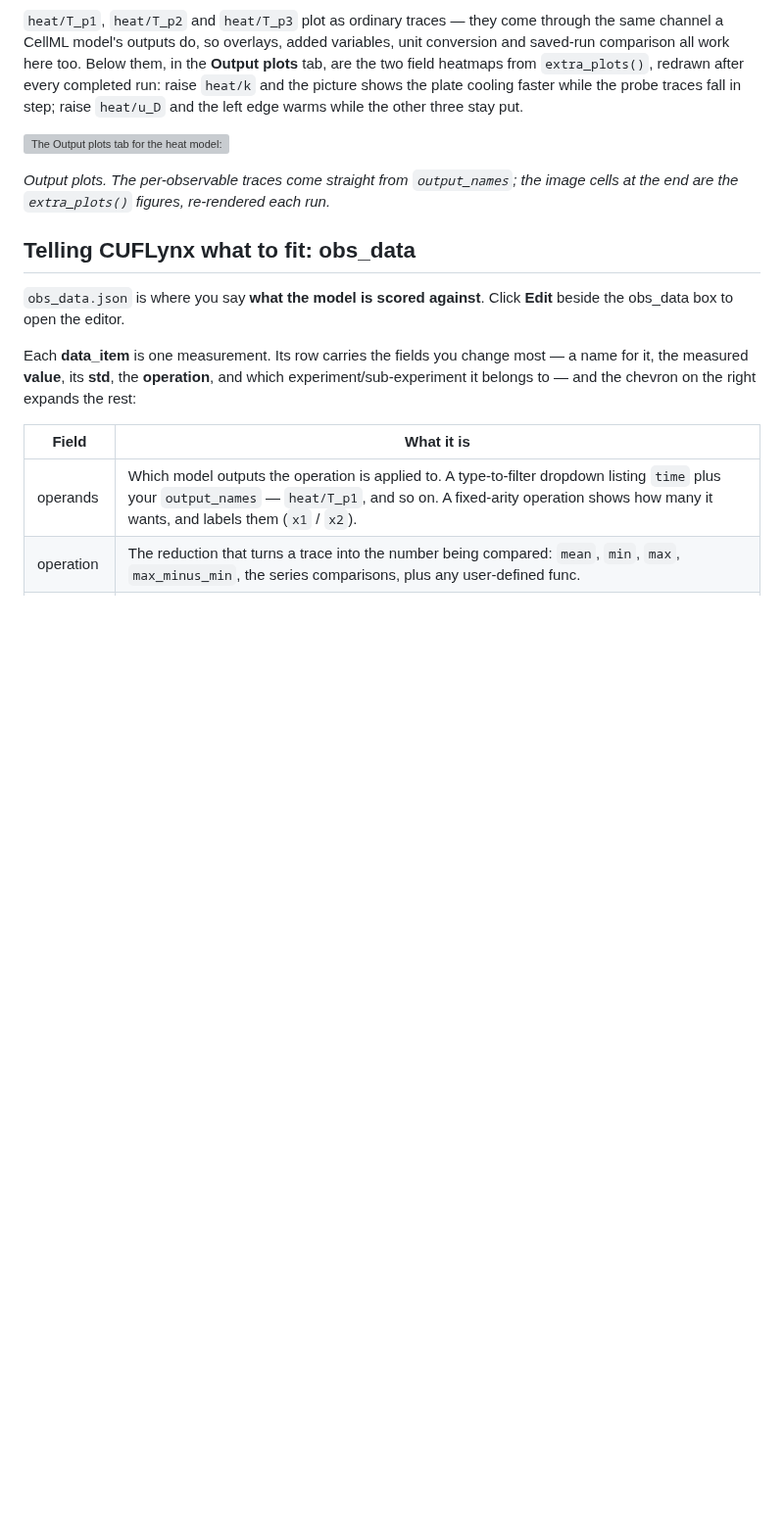
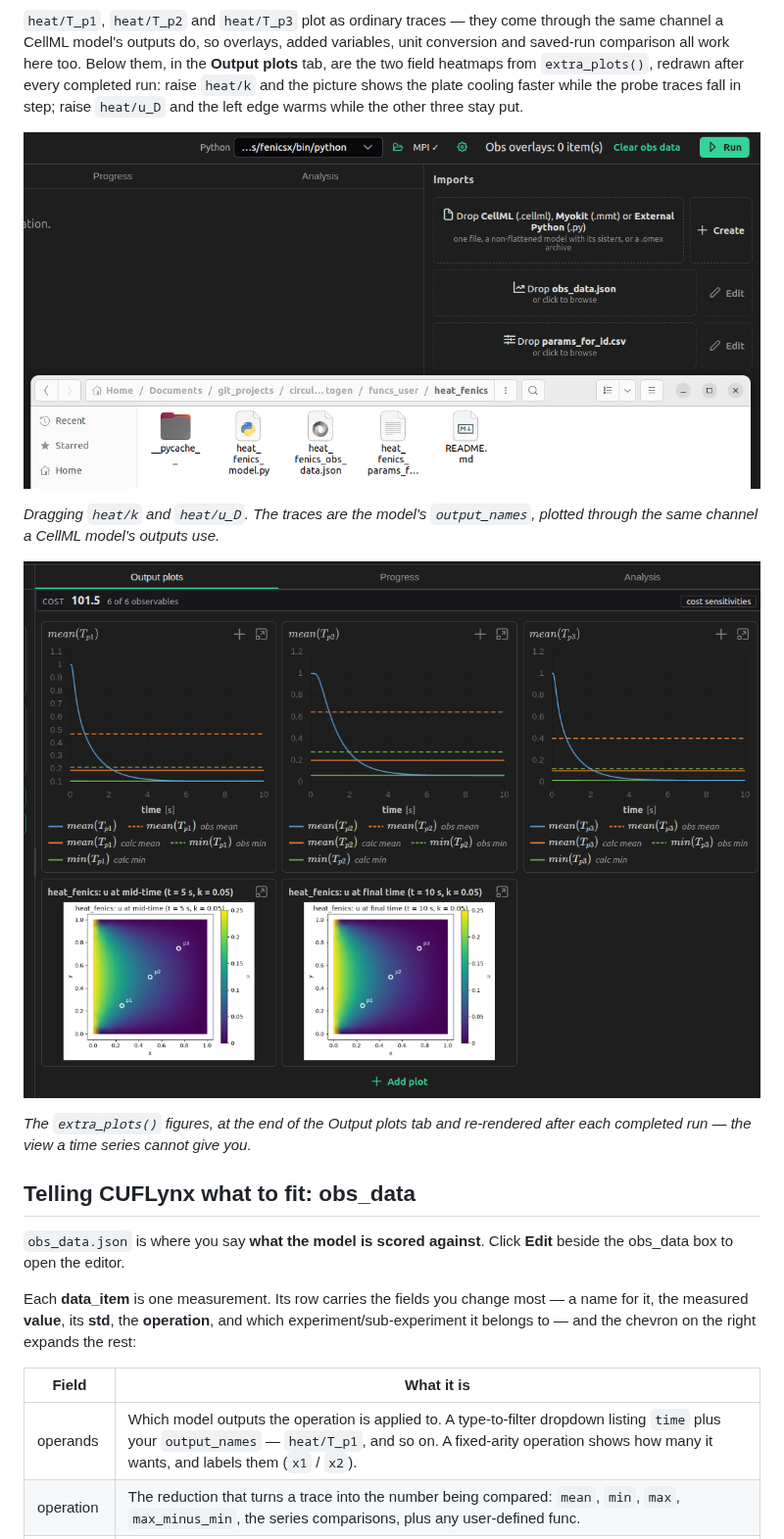
Before and after one commit to physiomelinks/CUFLynx, a Markdown page: tutorials/docs/external_python.md, the part around one of its changes. Shown at 98% size. Drawn GitHub-style; pictures changed too: tutorials/docs/images/drag_inputs-fenics-heat.png (added), tutorials/docs/images/extra-plots-fenics-heat.png (added); blank space fills up the shorter version; grey boxes are pictures that could not be loaded.

```diff
--- a/tutorials/docs/external_python.md
+++ b/tutorials/docs/external_python.md
@@ -358,10 +357,15 @@ completed run: raise `heat/k` and the picture shows the plate cooling faster whi
 the probe traces fall in step; raise `heat/u_D` and the left edge warms while the
 other three stay put.
 
-![The Output plots tab for the heat model: three probe traces with their obs_data reference lines, and below them the two field heatmaps returned by extra_plots()](images/output-plots.png)
+![The heat model's parameter sliders being dragged, with the probe traces redrawing](images/drag_inputs-fenics-heat.png)
 
-*Output plots. The per-observable traces come straight from `output_names`; the
-image cells at the end are the `extra_plots()` figures, re-rendered each run.*
+*Dragging `heat/k` and `heat/u_D`. The traces are the model's `output_names`,
+plotted through the same channel a CellML model's outputs use.*
+
+![The Output plots tab showing the two field heatmaps returned by extra_plots()](images/extra-plots-fenics-heat.png)
+
+*The `extra_plots()` figures, at the end of the Output plots tab and re-rendered
+after each completed run — the view a time series cannot give you.*
 
 ## Telling CUFLynx what to fit: obs_data
 
```
Also changed, not shown: other parts of tutorials/docs/external_python.md (+12 -8 lines), tutorials/docs/images/edit-obs-data-fenics-heat.png (added), tutorials/docs/images/edit-params-for-id-fenics-heat.png (added), tutorials/docs/images/emulator-settings.png (added), tutorials/docs/misc.md (renamed from tutorials/docs/basic.md), 12 other files.
